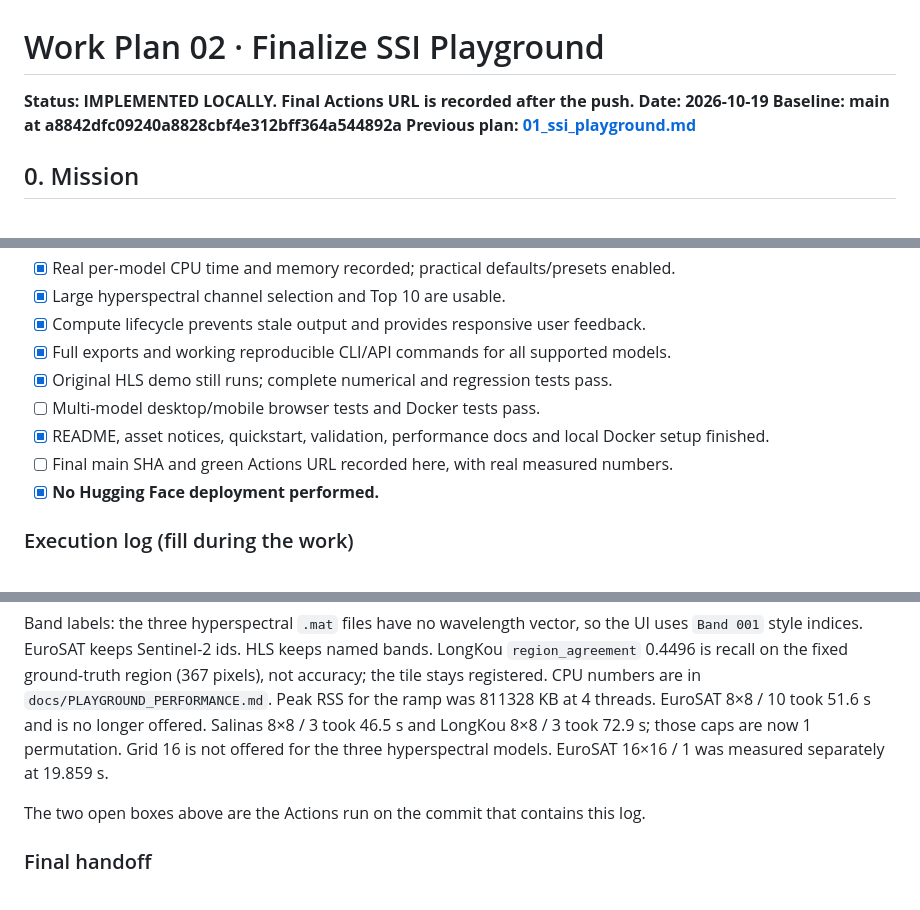
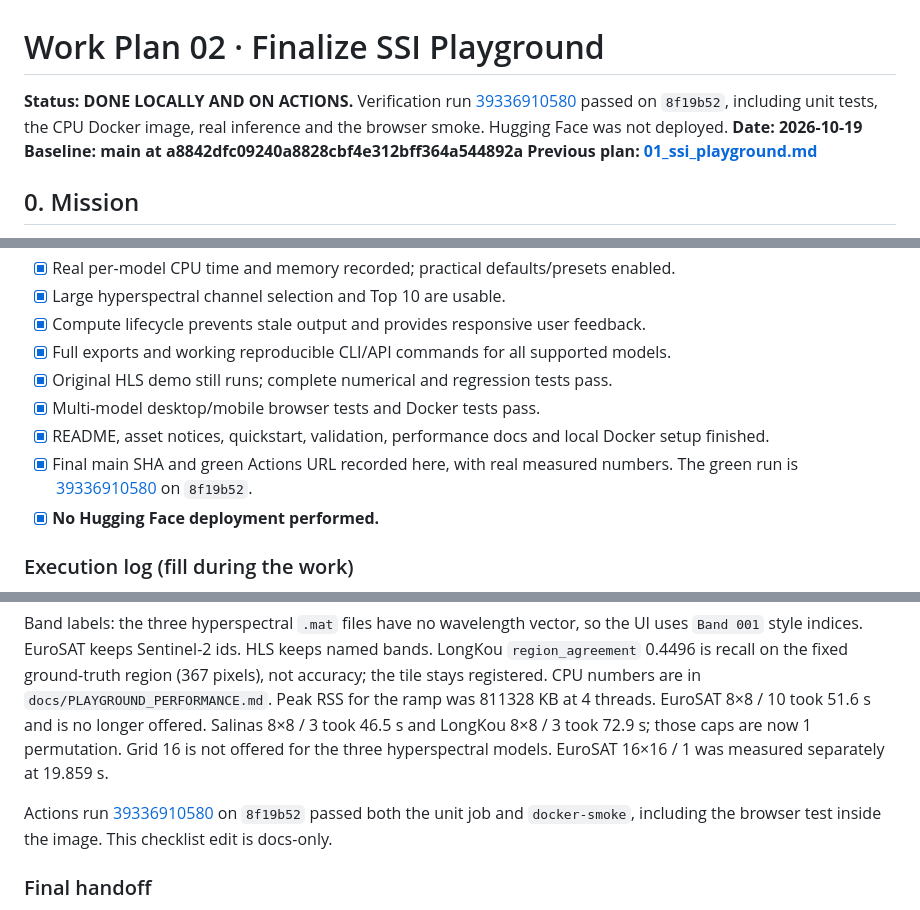
Before and after one commit to AtheavenMa/Spectral-Spatial-Interpretation, a Markdown page: work_plan/02_finalize_ssi_playground.md, 3 parts joined by grey strips. GitHub-like rendering.

Commit message:
Record the green Actions run for the six-model playground.
Co-authored-by: Cursor <cursoragent@cursor.com>

```diff
--- a/work_plan/02_finalize_ssi_playground.md
+++ b/work_plan/02_finalize_ssi_playground.md
@@ -1,6 +1,6 @@
 # Work Plan 02 · Finalize SSI Playground
 
-**Status: IMPLEMENTED LOCALLY. Final Actions URL is recorded after the push.**
+**Status: DONE LOCALLY AND ON ACTIONS.** Verification run [39336910580](https://github.com/AtheavenMa/Spectral-Spatial-Interpretation/actions/runs/39336910580) passed on `8f19b52`, including unit tests, the CPU Docker image, real inference and the browser smoke. Hugging Face was not deployed.
 **Date: 2026-10-19**
 **Baseline: main at a8842dfc09240a8828cbf4e312bff364a544892a**
 **Previous plan: [01_ssi_playground.md](01_ssi_playground.md)**
@@ -180,9 +180,9 @@ Parallelize independent code tasks where useful, but do not race commits for the
 - [x] Compute lifecycle prevents stale output and provides responsive user feedback.
 - [x] Full exports and working reproducible CLI/API commands for all supported models.
 - [x] Original HLS demo still runs; complete numerical and regression tests pass.
-- [ ] Multi-model desktop/mobile browser tests and Docker tests pass.
+- [x] Multi-model desktop/mobile browser tests and Docker tests pass.
 - [x] README, asset notices, quickstart, validation, performance docs and local Docker setup finished.
-- [ ] Final main SHA and green Actions URL recorded here, with real measured numbers.
+- [x] Final main SHA and green Actions URL recorded here, with real measured numbers. The green run is [39336910580](https://github.com/AtheavenMa/Spectral-Spatial-Interpretation/actions/runs/39336910580) on `8f19b52`.
 - [x] **No Hugging Face deployment performed.**
 
 ### Execution log (fill during the work)
@@ -191,7 +191,7 @@ Local browser smoke passed for HLS, CUB-200, EuroSAT and PaviaU, including Top 1
 
 Band labels: the three hyperspectral `.mat` files have no wavelength vector, so the UI uses `Band 001` style indices. EuroSAT keeps Sentinel-2 ids. HLS keeps named bands. LongKou `region_agreement` 0.4496 is recall on the fixed ground-truth region (367 pixels), not accuracy; the tile stays registered. CPU numbers are in `docs/PLAYGROUND_PERFORMANCE.md`. Peak RSS for the ramp was 811328 KB at 4 threads. EuroSAT 8×8 / 10 took 51.6 s and is no longer offered. Salinas 8×8 / 3 took 46.5 s and LongKou 8×8 / 3 took 72.9 s; those caps are now 1 permutation. Grid 16 is not offered for the three hyperspectral models. EuroSAT 16×16 / 1 was measured separately at 19.859 s.
 
-The two open boxes above are the Actions run on the commit that contains this log.
+Actions run [39336910580](https://github.com/AtheavenMa/Spectral-Spatial-Interpretation/actions/runs/39336910580) on `8f19b52` passed both the unit job and `docker-smoke`, including the browser test inside the image. This checklist edit is docs-only.
 
 ### Final handoff
 
```
